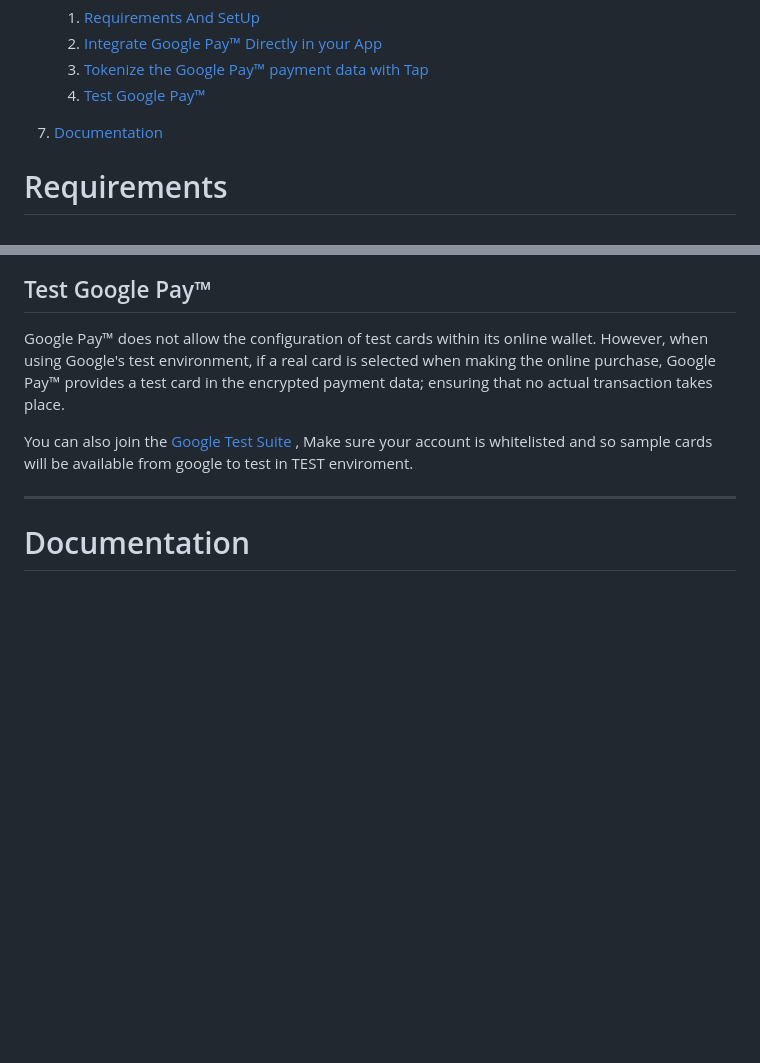
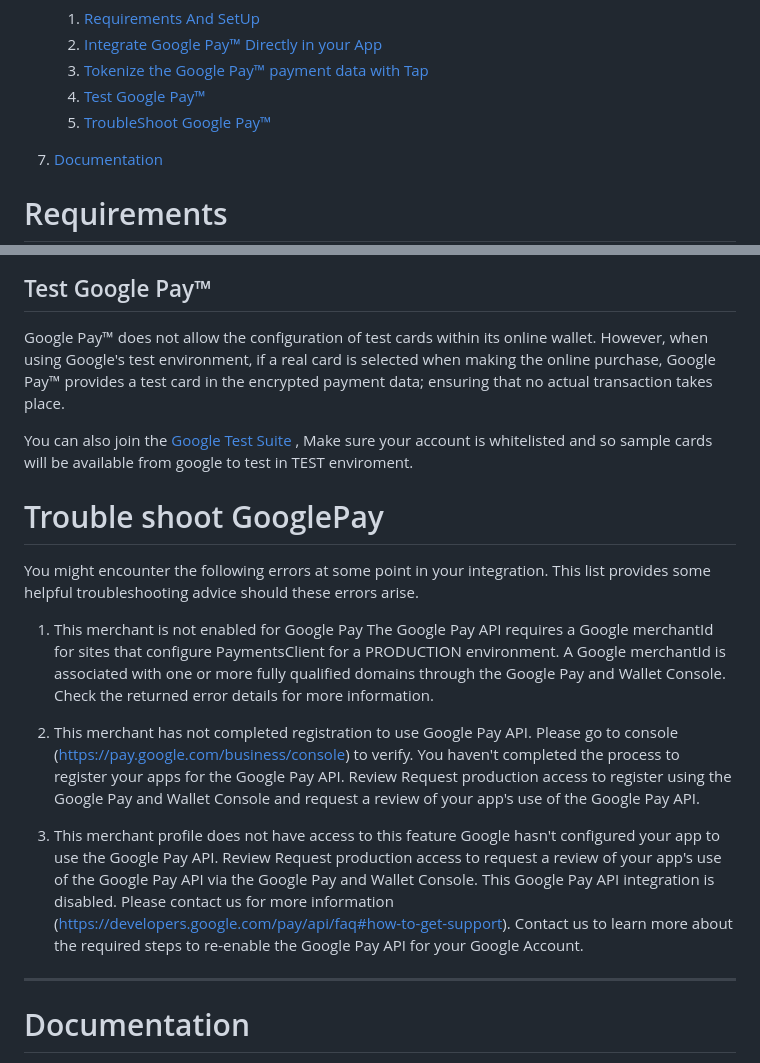
Before and after one commit to Tap-Payments/goSellSDK-AndroidX, a Markdown page: README.md, 2 parts joined by grey strips. Rendered like a GitHub page; blank space fills up the shorter version.

```diff
--- a/README.md
+++ b/README.md
@@ -56,6 +56,7 @@ AndroidX compatible version of goSellSDK library that fully covers payment/autho
    2. [Integrate Google Pay™ Directly in your App](#google_pay_integrate_direct)
    3. [Tokenize the Google Pay™ payment data with Tap](#google_pay_tokenize_tap)
    4. [Test Google Pay™](#google_pay_test)
+   4. [TroubleShoot Google Pay™](#trouble_shoot_googlepay)
 
 7. [Documentation](#docs)
 
@@ -3006,6 +3007,22 @@ that no actual transaction takes place.
 You can also join the [Google Test Suite](https://groups.google.com/forum/#!forum/googlepay-test-mode-stub-data) , Make sure your account is
 whitelisted and so sample cards will be available from google to test in TEST enviroment.
 
+<a name="trouble_shoot_googlepay"></a>
+# Trouble shoot GooglePay
+
+You might encounter the following errors at some point in your integration. This list provides some helpful troubleshooting advice should these errors arise.
+
+1. This merchant is not enabled for Google Pay
+   The Google Pay API requires a Google merchantId for sites that configure PaymentsClient for a PRODUCTION environment. A Google merchantId is associated with one or more fully qualified domains through the Google Pay and Wallet Console. Check the returned error details for more information.
+
+2. This merchant has not completed registration to use Google Pay API. Please go to console (https://pay.google.com/business/console) to verify.
+   You haven't completed the process to register your apps for the Google Pay API. Review Request production access to register using the Google Pay and Wallet Console and request a review of your app's use of the Google Pay API.
+
+3. This merchant profile does not have access to this feature
+   Google hasn't configured your app to use the Google Pay API. Review Request production access to request a review of your app's use of the Google Pay API via the Google Pay and Wallet Console.
+   This Google Pay API integration is disabled. Please contact us for more information (https://developers.google.com/pay/api/faq#how-to-get-support).
+   Contact us to learn more about the required steps to re-enable the Google Pay API for your Google Account.
+
 
 -----
 <a name="docs"></a>
```
